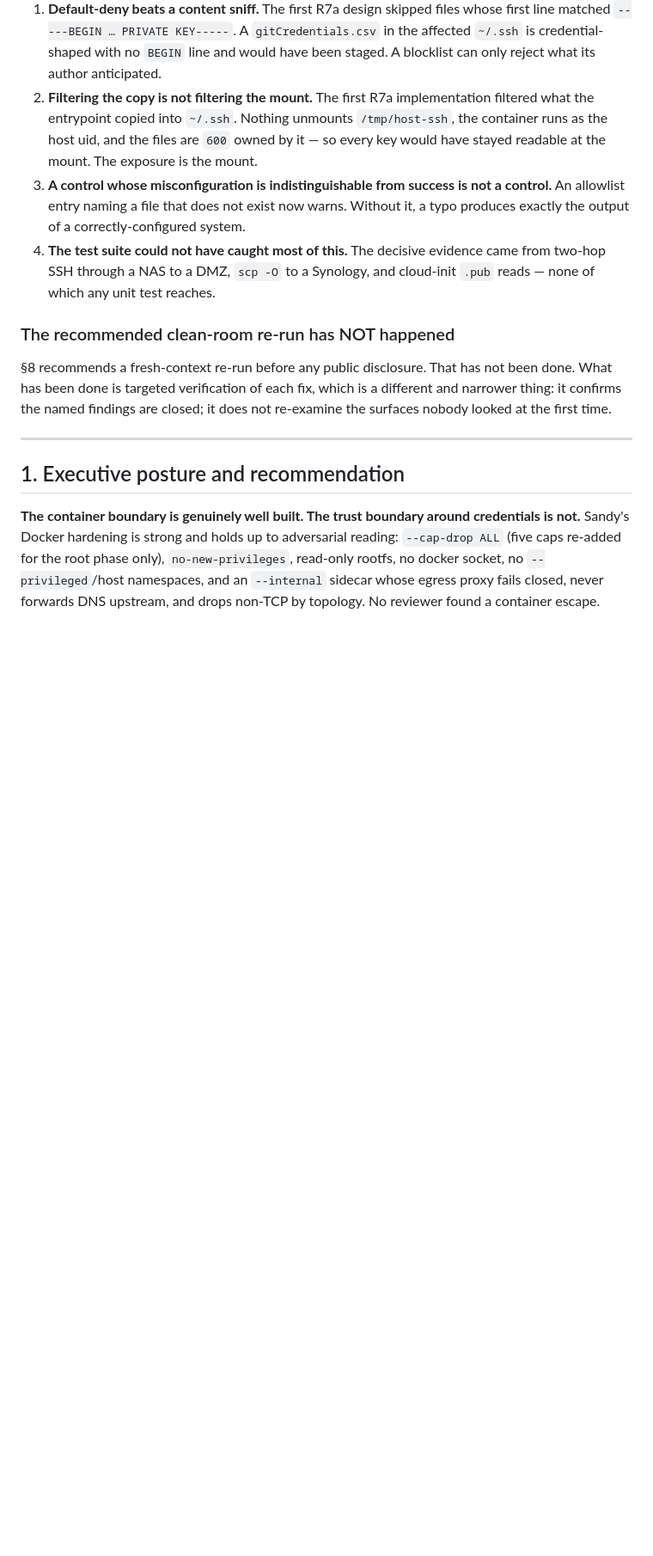
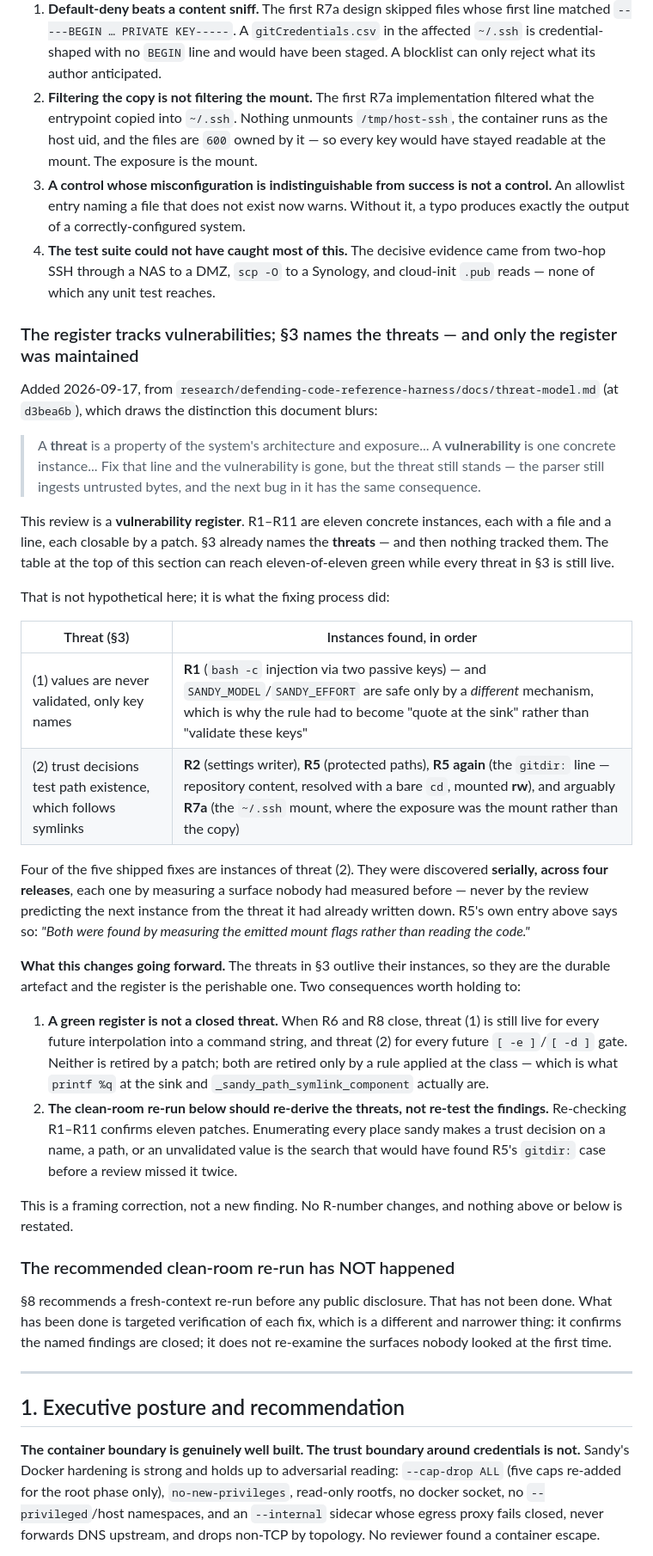
Before and after one commit to rappdw/sandy, a Markdown page: docs/security/SECURITY_REVIEW_2026-09-04.md, the part around the change. Shown at 86% size. Drawn GitHub-style; blank space fills up the shorter version.

Commit message:
docs(security): track threats, not only vulnerabilities; record the harness second pass
The security review is a vulnerability register: R1-R11, each with a file and
a line, each closable by a patch. Section 3 already names the *threats* behind
them, and then nothing tracked those. The status table can reach eleven-of-
eleven green while every threat in section 3 is still live.

That is not hypothetical. Four of the five shipped fixes (R1, R2, R5, R7a) are
instances of two threats section 3 had already written down, and they were
found serially across four releases -- each by measuring a surface nobody had
measured before, never by predicting the next instance from the threat. R5's
own entry says so.

Adds a section 0 subsection recording the distinction, the instance-to-threat
mapping, and two consequences: a green register is not a closed threat, and
the recommended clean-room re-run should re-derive the threats rather than
re-test the eleven findings.

Framing taken from the reference harness's docs/threat-model.md. No R-number
changes; nothing in the preserved assessment text is restated or edited.

Also appends section 7 to REFERENCE_HARNESS_ALIGNMENT.md: the first pass read
3 of 13 harness docs (scoped to the sandbox boundary), so the other ten were
read against the same commit d3bea6b. Three items came out -- the framing
above, the setup/attack phase split (commented on #244), and the supervisor
loop that watches existence rather than progress (#301). Nothing in the ten
contradicts the existing verdicts; the four gaps and their ranking stand.

Co-Authored-By: Claude Opus 5 <noreply@anthropic.com>

```diff
--- a/docs/security/SECURITY_REVIEW_2026-09-04.md
+++ b/docs/security/SECURITY_REVIEW_2026-09-04.md
@@ -39,6 +39,30 @@ Four design decisions came from verifying the fixes against a real workspace rat
 2. **Filtering the copy is not filtering the mount.** The first R7a implementation filtered what the entrypoint copied into `~/.ssh`. Nothing unmounts `/tmp/host-ssh`, the container runs as the host uid, and the files are `600` owned by it — so every key would have stayed readable at the mount. The exposure is the mount.
 3. **A control whose misconfiguration is indistinguishable from success is not a control.** An allowlist entry naming a file that does not exist now warns. Without it, a typo produces exactly the output of a correctly-configured system.
 4. **The test suite could not have caught most of this.** The decisive evidence came from two-hop SSH through a NAS to a DMZ, `scp -O` to a Synology, and cloud-init `.pub` reads — none of which any unit test reaches.
+
+### The register tracks vulnerabilities; §3 names the threats — and only the register was maintained
+
+Added 2026-09-17, from `research/defending-code-reference-harness/docs/threat-model.md` (at `d3bea6b`), which draws the distinction this document blurs:
+
+> A **threat** is a property of the system's architecture and exposure... A **vulnerability** is one concrete instance... Fix that line and the vulnerability is gone, but the threat still stands — the parser still ingests untrusted bytes, and the next bug in it has the same consequence.
+
+This review is a **vulnerability register**. R1–R11 are eleven concrete instances, each with a file and a line, each closable by a patch. §3 already names the **threats** — and then nothing tracked them. The table at the top of this section can reach eleven-of-eleven green while every threat in §3 is still live.
+
+That is not hypothetical here; it is what the fixing process did:
+
+| Threat (§3) | Instances found, in order |
+|---|---|
+| (1) values are never validated, only key names | **R1** (`bash -c` injection via two passive keys) — and `SANDY_MODEL`/`SANDY_EFFORT` are safe only by a *different* mechanism, which is why the rule had to become "quote at the sink" rather than "validate these keys" |
+| (2) trust decisions test path existence, which follows symlinks | **R2** (settings writer), **R5** (protected paths), **R5 again** (the `gitdir:` line — repository content, resolved with a bare `cd`, mounted **rw**), and arguably **R7a** (the `~/.ssh` mount, where the exposure was the mount rather than the copy) |
+
+Four of the five shipped fixes are instances of threat (2). They were discovered **serially, across four releases**, each one by measuring a surface nobody had measured before — never by the review predicting the next instance from the threat it had already written down. R5's own entry above says so: *"Both were found by measuring the emitted mount flags rather than reading the code."*
+
+**What this changes going forward.** The threats in §3 outlive their instances, so they are the durable artefact and the register is the perishable one. Two consequences worth holding to:
+
+1. **A green register is not a closed threat.** When R6 and R8 close, threat (1) is still live for every future interpolation into a command string, and threat (2) for every future `[ -e ]`/`[ -d ]` gate. Neither is retired by a patch; both are retired only by a rule applied at the class — which is what `printf %q` at the sink and `_sandy_path_symlink_component` actually are.
+2. **The clean-room re-run below should re-derive the threats, not re-test the findings.** Re-checking R1–R11 confirms eleven patches. Enumerating every place sandy makes a trust decision on a name, a path, or an unvalidated value is the search that would have found R5's `gitdir:` case before a review missed it twice.
+
+This is a framing correction, not a new finding. No R-number changes, and nothing above or below is restated.
 
 ### The recommended clean-room re-run has NOT happened
 
```
Also changed, not shown: docs/security/REFERENCE_HARNESS_ALIGNMENT.md (+12 -0 lines).
